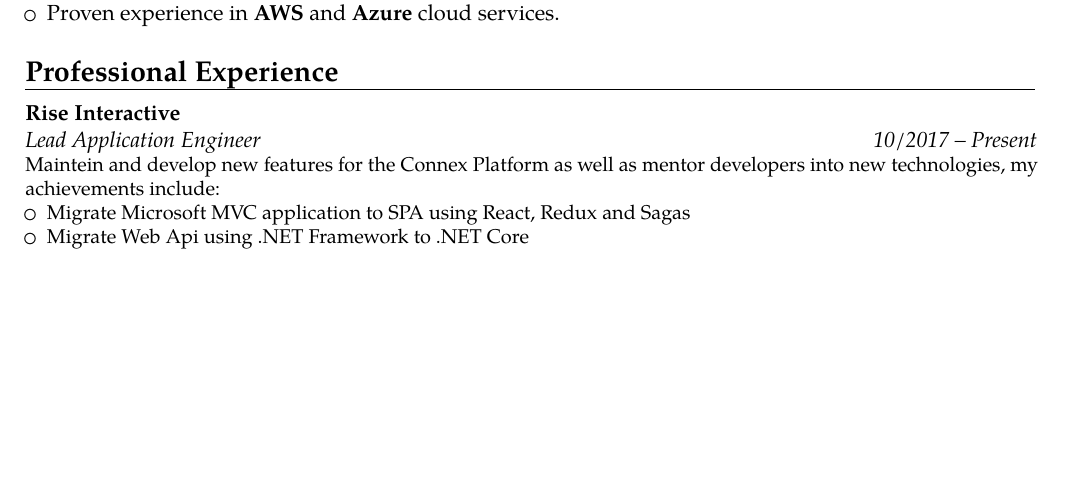
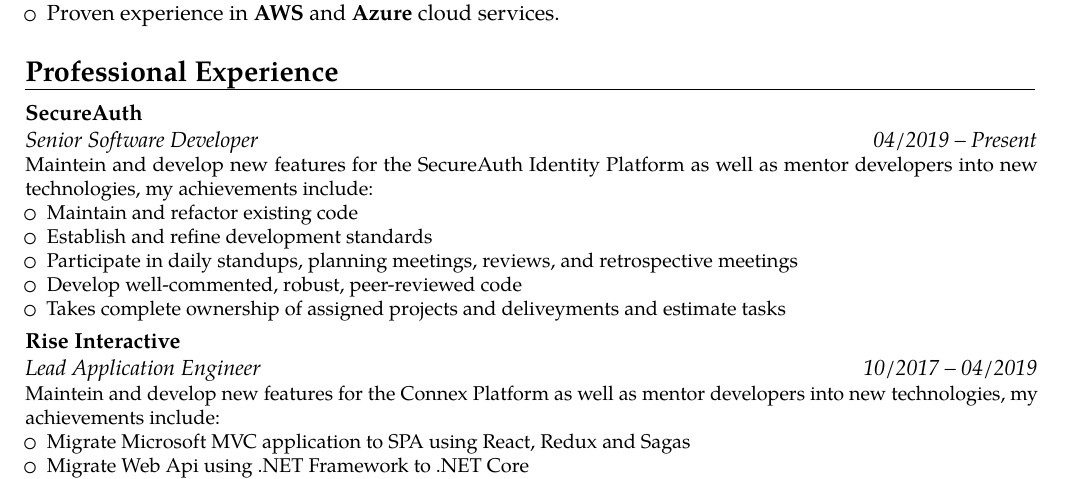
Before and after one commit to nakioman/CV, a LaTeX CV (Ignacio_Glinsek-CV.tex): part of page 1 of 2, cut so that both start at the same text, the shorter picture padded with empty space. Compiled offline with pdfLaTeX.

Commit message:
Added SecureAuth

```diff
--- a/Ignacio_Glinsek-CV.tex
+++ b/Ignacio_Glinsek-CV.tex
@@ -58,7 +58,16 @@
 \end{itemize}
 
 \section{Professional Experience}
-\cventry{10/2017 -- Present}{Lead Application Engineer}{Rise Interactive}{}{}{Maintein and develop new features for the
+\cventry{04/2019 -- Present}{Senior Software Developer}{SecureAuth}{}{}{Maintein and develop new features for the
+  \httplink[SecureAuth Identity Platform]{https://www.secureauth.com/products/identity-platform} as well as mentor developers into new technologies, my achievements include:
+  \begin{itemize}
+    \item Maintain and refactor existing code
+    \item Establish and refine development standards
+    \item Participate in daily standups, planning meetings, reviews, and retrospective meetings
+    \item Develop well-commented, robust, peer-reviewed code
+    \item Takes complete ownership of assigned projects and deliveyments and estimate tasks
+  \end{itemize}}
+\cventry{10/2017 -- 04/2019}{Lead Application Engineer}{Rise Interactive}{}{}{Maintein and develop new features for the
   \httplink[Connex Platform]{www.riseinteractive.com/connex} as well as mentor developers into new technologies, my achievements include:
   \begin{itemize}
     \item	Migrate Microsoft MVC application to SPA using React, Redux and Sagas
```
